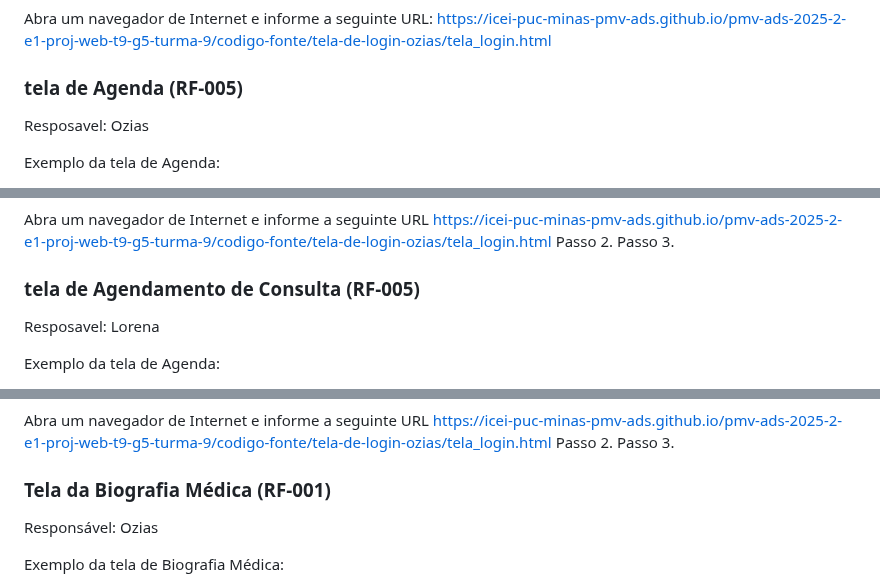
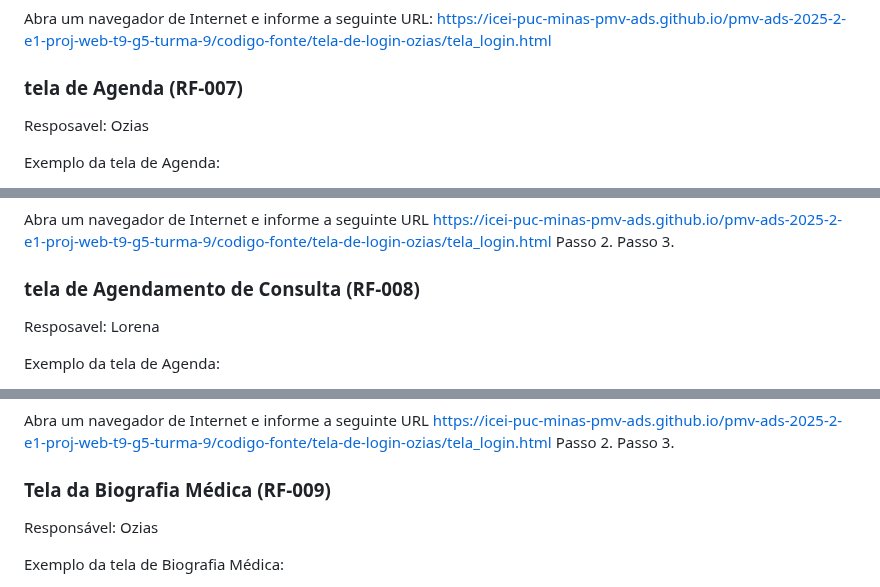
Before and after one commit to Andryws121/Trabalho-Faculdade-Sistema-De-Cl-nica-M-dica, a Markdown page: documentos/06-Programação de Funcionalidades.md, 3 parts joined by grey strips. Rendered like a GitHub page.

```diff
--- a/documentos/06-Programação de Funcionalidades.md
+++ b/documentos/06-Programação de Funcionalidades.md
@@ -184,7 +184,7 @@ Abra um navegador de Internet e informe a seguinte URL: https://icei-puc-minas-p
 
 
 
-### tela de Agenda (RF-005)
+### tela de Agenda (RF-007)
 Resposavel: Ozias
 
 Exemplo da tela de Agenda:
@@ -214,7 +214,7 @@ Passo 3.
 
 
 
-### tela de Agendamento de Consulta (RF-005)
+### tela de Agendamento de Consulta (RF-008)
 Resposavel: Lorena
 
 Exemplo da tela de Agenda:
@@ -245,7 +245,7 @@ Passo 3.
 
 
 
-### Tela da Biografia Médica (RF-001)
+### Tela da Biografia Médica (RF-009)
 Responsável: Ozias
 
 Exemplo da tela de Biografia Médica:
```
Also changed, not shown: other parts of documentos/06-Programação de Funcionalidades.md (+5 -5 lines).
